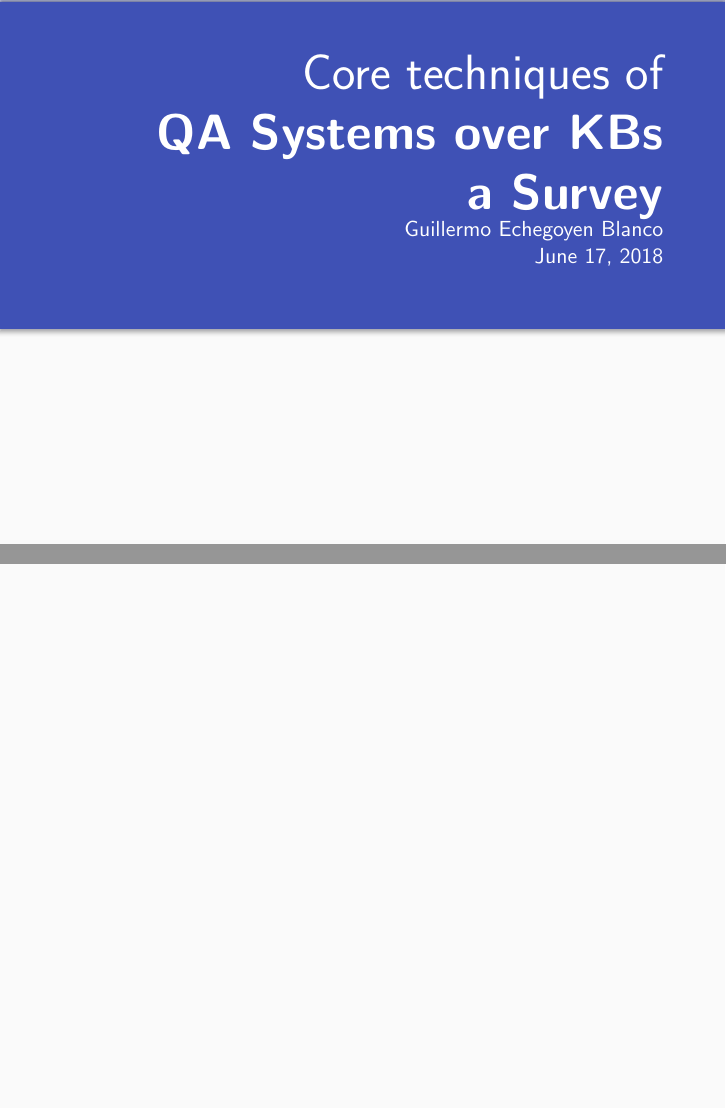
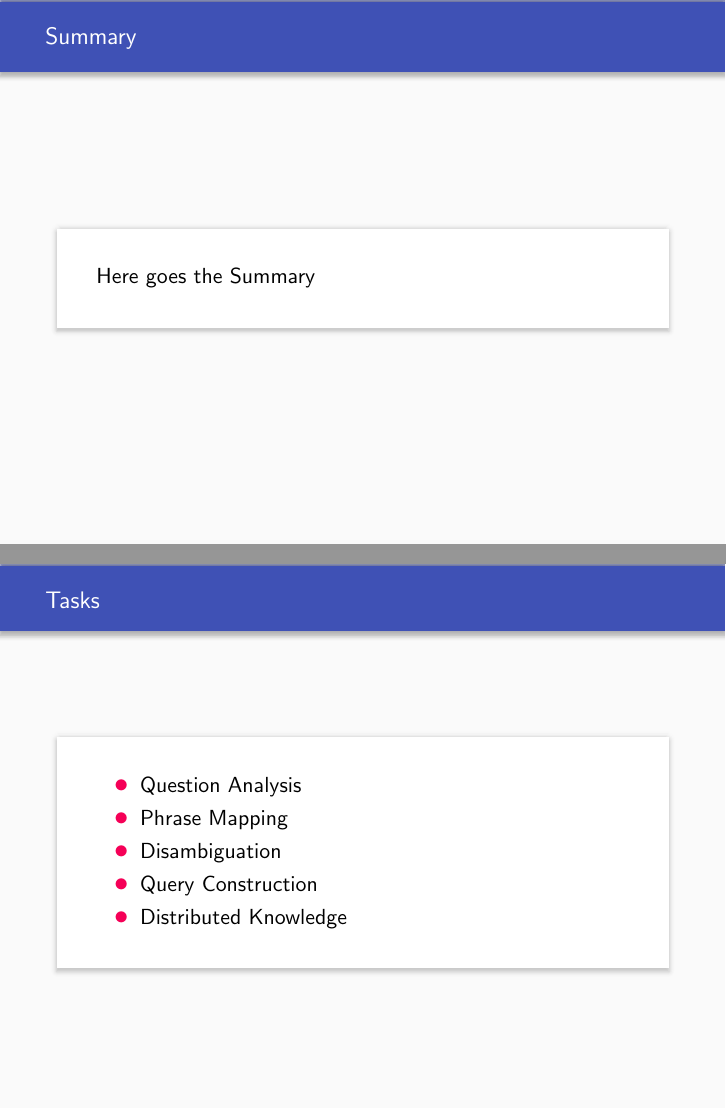
Before and after one commit to geblanco/QA-Systems-Survey, LaTeX slides (survey_slides.tex): pages 1 and 2 of 2 before the commit and pages 2 and 3 of 8 after it, joined at a grey line. Compiled offline with pdfLaTeX.

Commit message:
Start slides

```diff
--- a/survey_slides.tex
+++ b/survey_slides.tex
@@ -7,9 +7,15 @@
 
 \date{\today}
 
+\definecolor{box1}{HTML}{42a5f5}
+\definecolor{box2}{HTML}{26a69a}
+\definecolor{box3}{HTML}{d4e157}
+\definecolor{box4}{HTML}{ffa726}
+\definecolor{box5}{HTML}{8d6e63}
 
-\title{Core techniques of \\ \textbf{QA Systems over KBs \\ a Survey \\ }}
+\title{Core techniques of \\ \textbf{QA Systems over KBs \\ a Survey}}
 \author{Guillermo Echegoyen Blanco}
+\date{}
 
 \begin{document}
 
@@ -17,4 +23,53 @@
 
 % ToDo := TOC
 
-\begin{frame}
+\begin{frame}{Summary}
+  \begin{card}
+    Here goes the Summary
+  \end{card}
+\end{frame}
+
+% \begin{frame}{Tasks}
+%   \centering
+%   \begin{columns}
+%     \setbeamercolor{coloredboxstuff}{fg=white,bg=white!10!box1}
+%     \begin{beamercolorbox}[wd=0.33\textwidth,sep=1em]{coloredboxstuff}
+%       \centering
+%       Question Analysis
+%     \end{beamercolorbox}
+%     \setbeamercolor{coloredboxstuff}{fg=white,bg=white!10!box2}
+%     \begin{beamercolorbox}[wd=0.33\textwidth,sep=1em]{coloredboxstuff}
+%       \centering
+%       Phrase Mapping
+%     \end{beamercolorbox}
+%     \setbeamercolor{coloredboxstuff}{fg=white,bg=white!10!box3}
+%     \begin{beamercolorbox}[wd=0.33\textwidth,sep=1em]{coloredboxstuff}
+%       \centering
+%       Disambiguation
+%     \end{beamercolorbox}
+%   \end{columns}
+%   \begin{columns}
+%     \setbeamercolor{coloredboxstuff}{fg=white,bg=white!10!box4}
+%     \begin{beamercolorbox}[wd=0.5\textwidth,sep=1em]{coloredboxstuff}
+%       \centering
+%       Query Construction
+%     \end{beamercolorbox}
+%     \setbeamercolor{coloredboxstuff}{fg=white,bg=white!10!box5}
+%     \begin{beamercolorbox}[wd=0.5\textwidth,sep=1em]{coloredboxstuff}
+%       \centering
+%       Distributed Knowledge
+%     \end{beamercolorbox}
+%   \end{columns}
+% \end{frame}
+
+\begin{frame}{Tasks}
+  \begin{card}
+    \begin{itemize}
+      \item Question Analysis
+      \item Phrase Mapping
+      \item Disambiguation
+      \item Query Construction
+      \item Distributed Knowledge
+    \end{itemize}
+  \end{card}
+\end{frame}
```
Also changed, not shown: survey_slides.pdf, survey_slides.tex (11 more changed lines).
